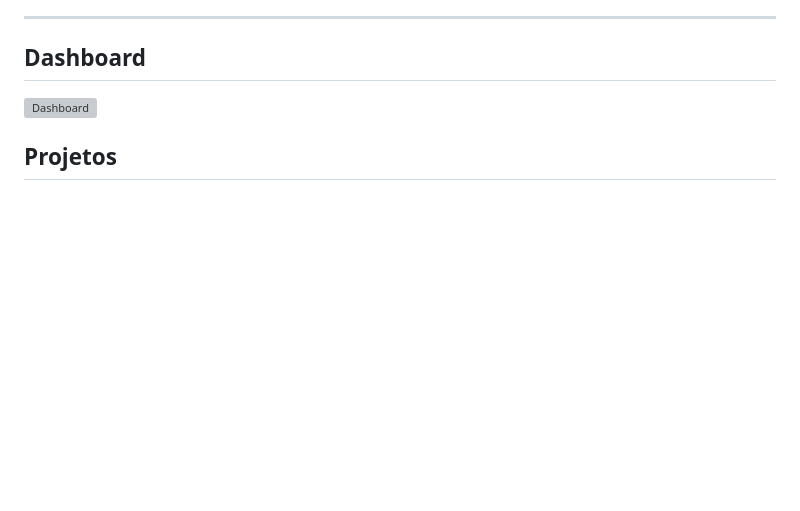
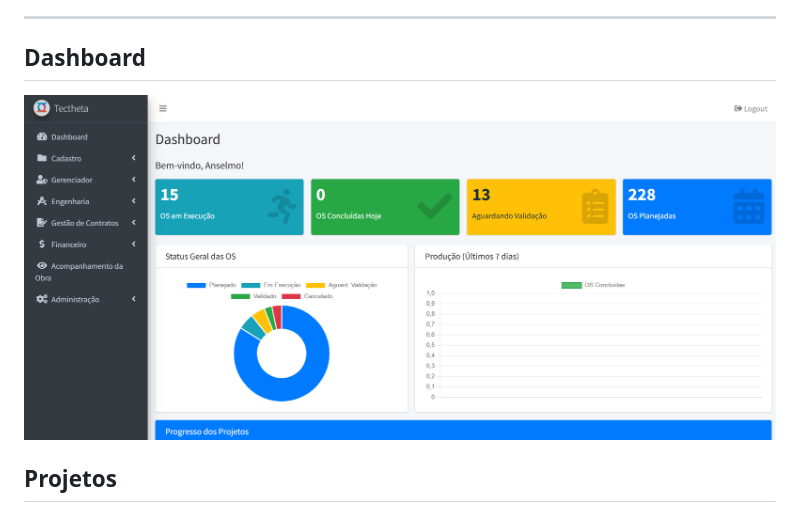
Before and after one commit to anselmojajr-star/WEBCriatech3D-, a Markdown page: README.md, the part around the change. Rendered like a GitHub page; blank space fills up the shorter version; grey boxes are pictures that could not be loaded.

Commit message:
Update dashboard image in README

```diff
--- a/README.md
+++ b/README.md
@@ -57,7 +57,7 @@ Mais do que um simples sistema de gestão, o Tectheta atua como uma *Plataforma
 ---
 
 ## Dashboard
-![Dashboard](capturas/painel.png)
+![Dashboard](capturas/dashboard.png)
 
 ## Projetos
 ![Projetos](capturas/projetos.png)
```
